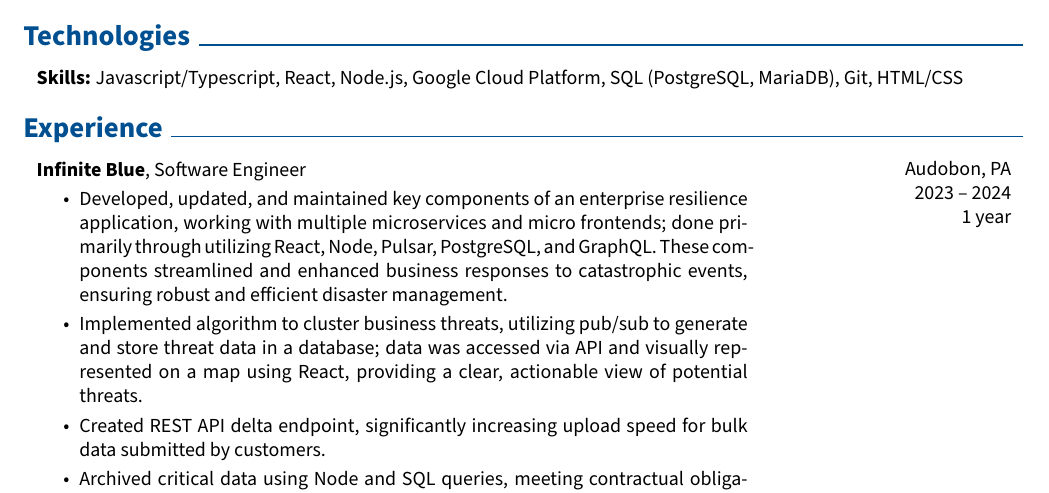
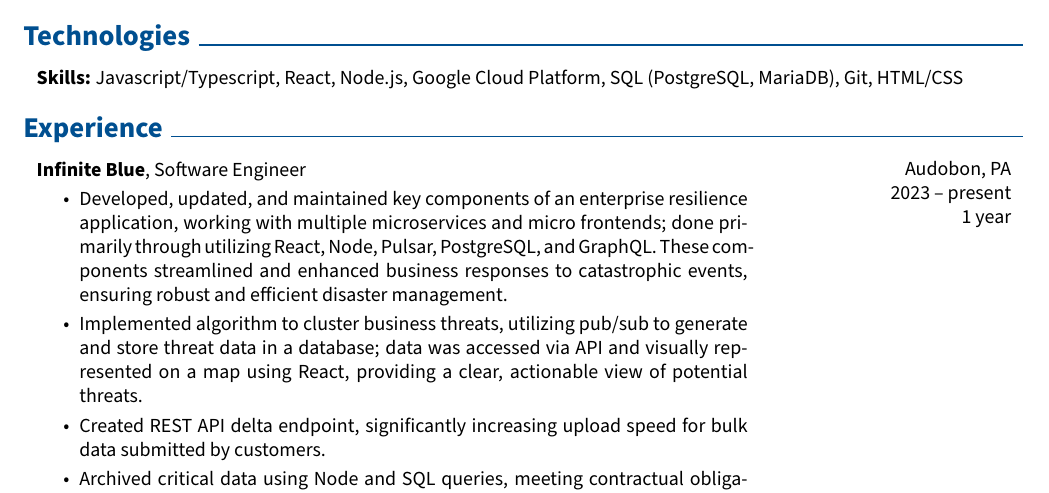
Before and after one commit to mik3wk/rendercv, a LaTeX CV (John_Doe_CV.tex): part of page 1 of 2, cut so that both start at the same text. Compiled offline with pdfLaTeX.

Commit message:
render the latest CV

```diff
--- a/John_Doe_CV.tex
+++ b/John_Doe_CV.tex
@@ -232,7 +232,7 @@
         \begin{twocolentry}{
             Audobon, PA
 
-        2023 – 2024
+        2023 – present
 
         1 year
         }
```
Also changed, not shown: John_Doe_CV.pdf, README.md.
